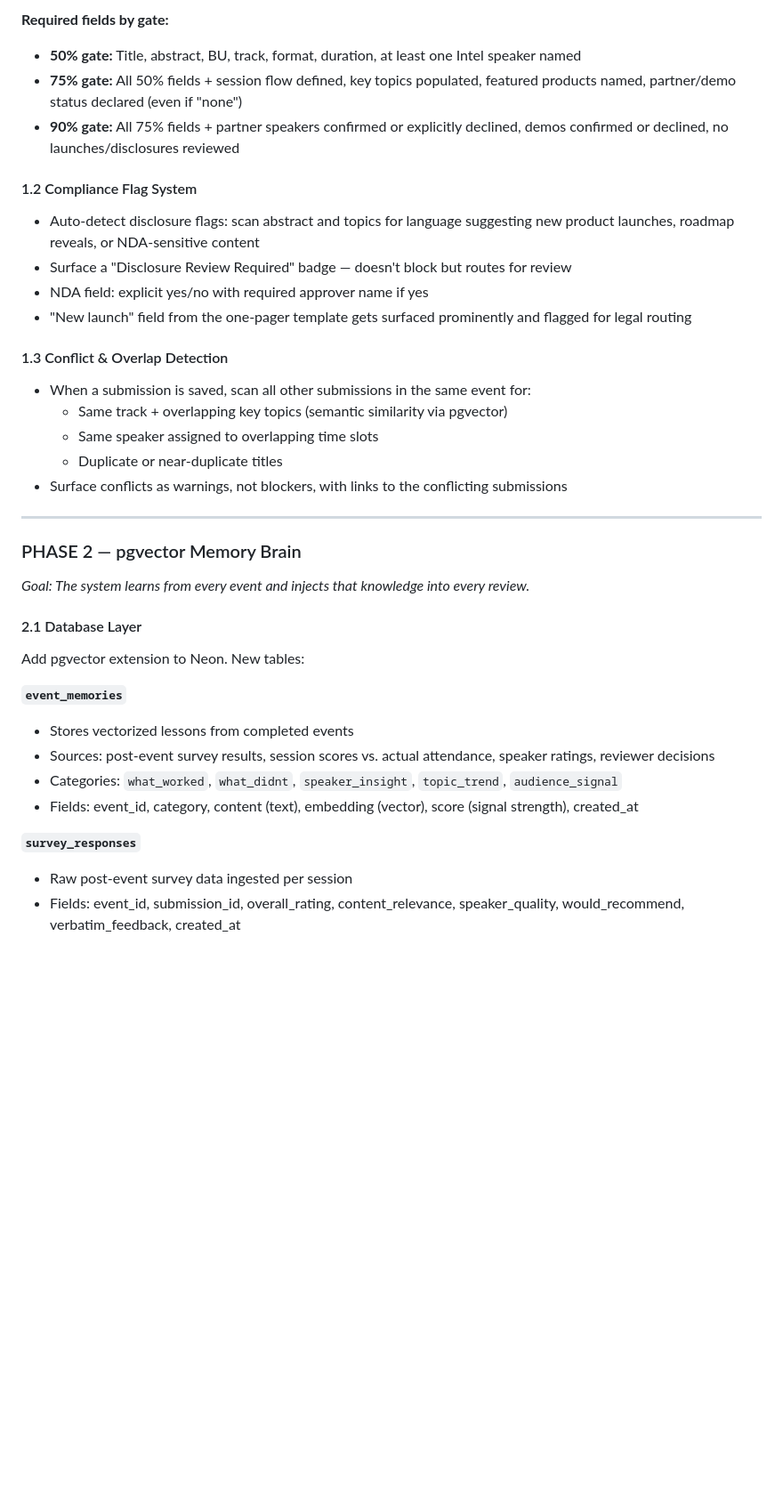
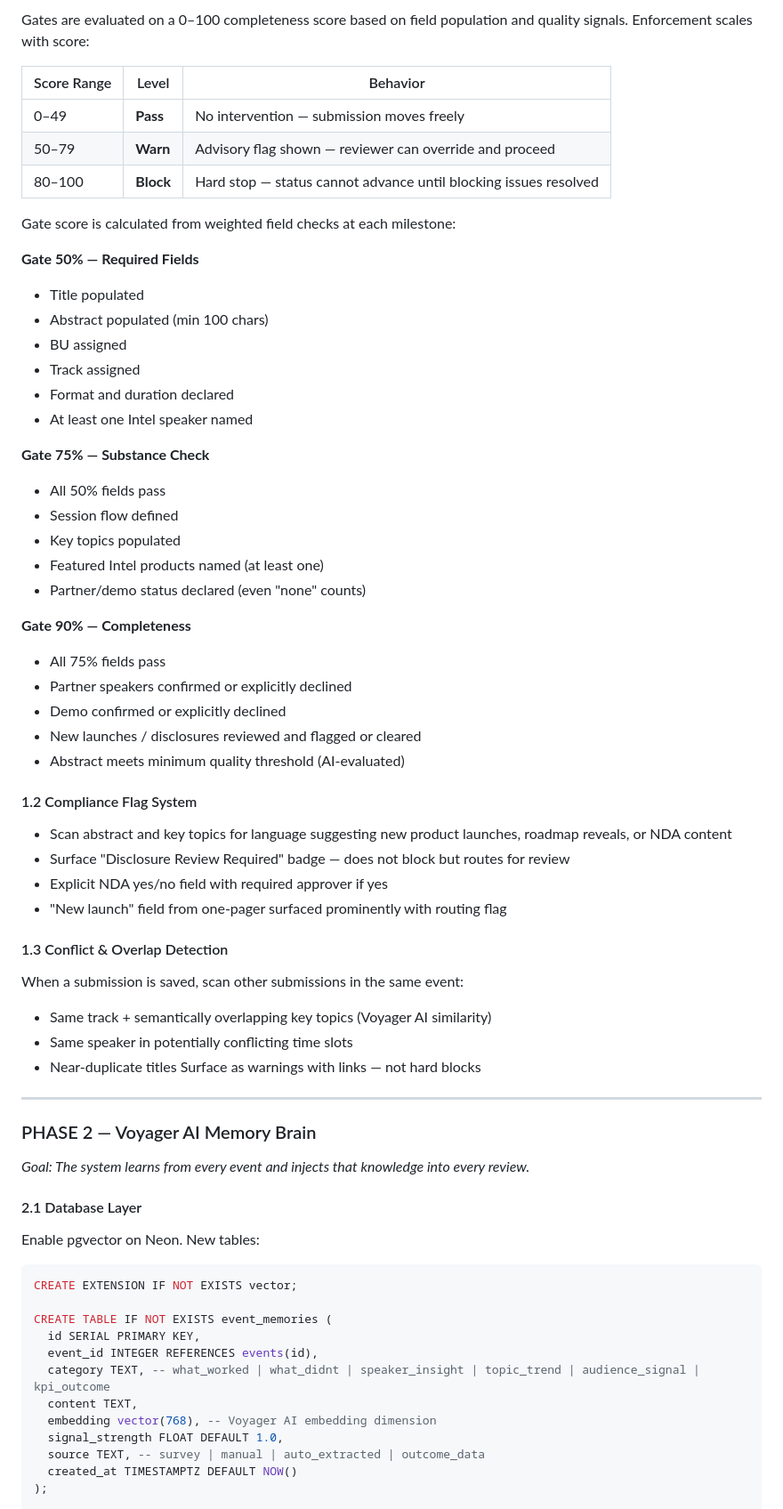
Before and after one commit to Sandbox-Group-LLC/Intel-Content-Review, a Markdown page: V2_WHITEBOARD.md, the part around one of its changes. Shown at 89% size. Drawn GitHub-style; blank space fills up the shorter version.

````diff
--- a/V2_WHITEBOARD.md
+++ b/V2_WHITEBOARD.md
@@ -76,37 +144,68 @@ Three pillars:
 
-**Required fields by gate:**
-- **50% gate:** Title, abstract, BU, track, format, duration, at least one Intel speaker named
-- **75% gate:** All 50% fields + session flow defined, key topics populated, featured products named, partner/demo status declared (even if "none")
-- **90% gate:** All 75% fields + partner speakers confirmed or explicitly declined, demos confirmed or declined, no launches/disclosures reviewed
+Gates are evaluated on a 0–100 completeness score based on field population and quality signals. Enforcement scales with score:
+
+| Score Range | Level | Behavior |
+|---|---|---|
+| 0–49 | **Pass** | No intervention — submission moves freely |
+| 50–79 | **Warn** | Advisory flag shown — reviewer can override and proceed |
+| 80–100 | **Block** | Hard stop — status cannot advance until blocking issues resolved |
+
+Gate score is calculated from weighted field checks at each milestone:
+
+**Gate 50% — Required Fields**
+- Title populated
+- Abstract populated (min 100 chars)
+- BU assigned
+- Track assigned
+- Format and duration declared
+- At least one Intel speaker named
+
+**Gate 75% — Substance Check**
+- All 50% fields pass
+- Session flow defined
+- Key topics populated
+- Featured Intel products named (at least one)
+- Partner/demo status declared (even "none" counts)
+
+**Gate 90% — Completeness**
+- All 75% fields pass
+- Partner speakers confirmed or explicitly declined
+- Demo confirmed or explicitly declined
+- New launches / disclosures reviewed and flagged or cleared
+- Abstract meets minimum quality threshold (AI-evaluated)
 
 #### 1.2 Compliance Flag System
-- Auto-detect disclosure flags: scan abstract and topics for language suggesting new product launches, roadmap reveals, or NDA-sensitive content
-- Surface a "Disclosure Review Required" badge — doesn't block but routes for review
-- NDA field: explicit yes/no with required approver name if yes
-- "New launch" field from the one-pager template gets surfaced prominently and flagged for legal routing
+- Scan abstract and key topics for language suggesting new product launches, roadmap reveals, or NDA content
+- Surface "Disclosure Review Required" badge — does not block but routes for review
+- Explicit NDA yes/no field with required approver if yes
+- "New launch" field from one-pager surfaced prominently with routing flag
 
 #### 1.3 Conflict & Overlap Detection
-- When a submission is saved, scan all other submissions in the same event for:
-  - Same track + overlapping key topics (semantic similarity via pgvector)
-  - Same speaker assigned to overlapping time slots
-  - Duplicate or near-duplicate titles
-- Surface conflicts as warnings, not blockers, with links to the conflicting submissions
+When a submission is saved, scan other submissions in the same event:
+- Same track + semantically overlapping key topics (Voyager AI similarity)
+- Same speaker in potentially conflicting time slots
+- Near-duplicate titles
+Surface as warnings with links — not hard blocks
 
 ---
 
-### PHASE 2 — pgvector Memory Brain
+### PHASE 2 — Voyager AI Memory Brain
 *Goal: The system learns from every event and injects that knowledge into every review.*
 
 #### 2.1 Database Layer
-Add pgvector extension to Neon. New tables:
+Enable pgvector on Neon. New tables:
 
-**`event_memories`**
-- Stores vectorized lessons from completed events
-- Sources: post-event survey results, session scores vs. actual attendance, speaker ratings, reviewer decisions
-- Categories: `what_worked`, `what_didnt`, `speaker_insight`, `topic_trend`, `audience_signal`
-- Fields: event_id, category, content (text), embedding (vector), score (signal strength), created_at
+```sql
+CREATE EXTENSION IF NOT EXISTS vector;
 
-**`survey_responses`**
-- Raw post-event survey data ingested per session
-- Fields: event_id, submission_id, overall_rating, content_relevance, speaker_quality, would_recommend, verbatim_feedback, created_at
+CREATE TABLE IF NOT EXISTS event_memories (
+  id SERIAL PRIMARY KEY,
+  event_id INTEGER REFERENCES events(id),
+  category TEXT, -- what_worked | what_didnt | speaker_insight | topic_trend | audience_signal | kpi_outcome
+  content TEXT,
+  embedding vector(768), -- Voyager AI embedding dimension
+  signal_strength FLOAT DEFAULT 1.0,
+  source TEXT, -- survey | manual | auto_extracted | outcome_data
+  created_at TIMESTAMPTZ DEFAULT NOW()
+);
 
````
Also changed, not shown: other parts of V2_WHITEBOARD.md (+284 -182 lines).
